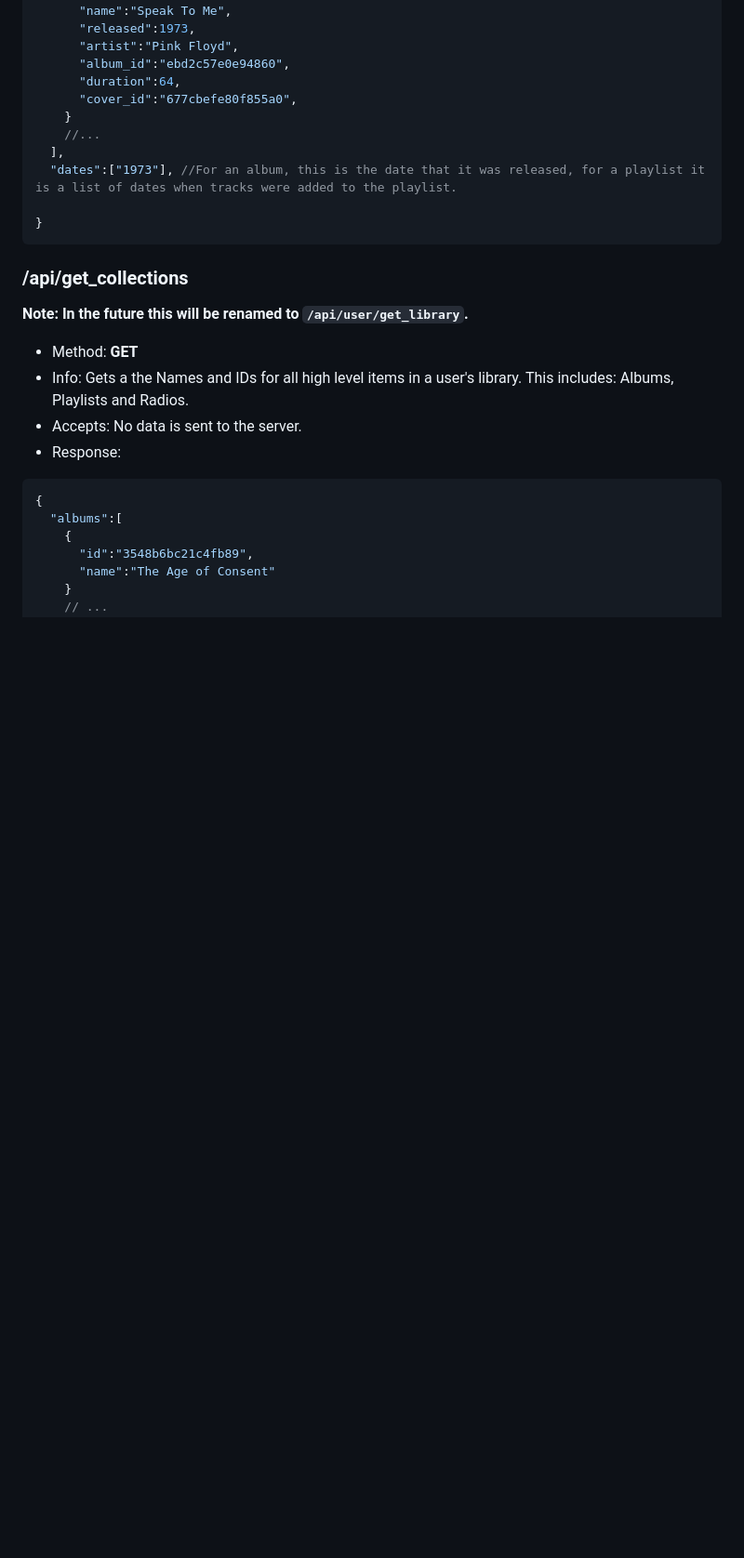
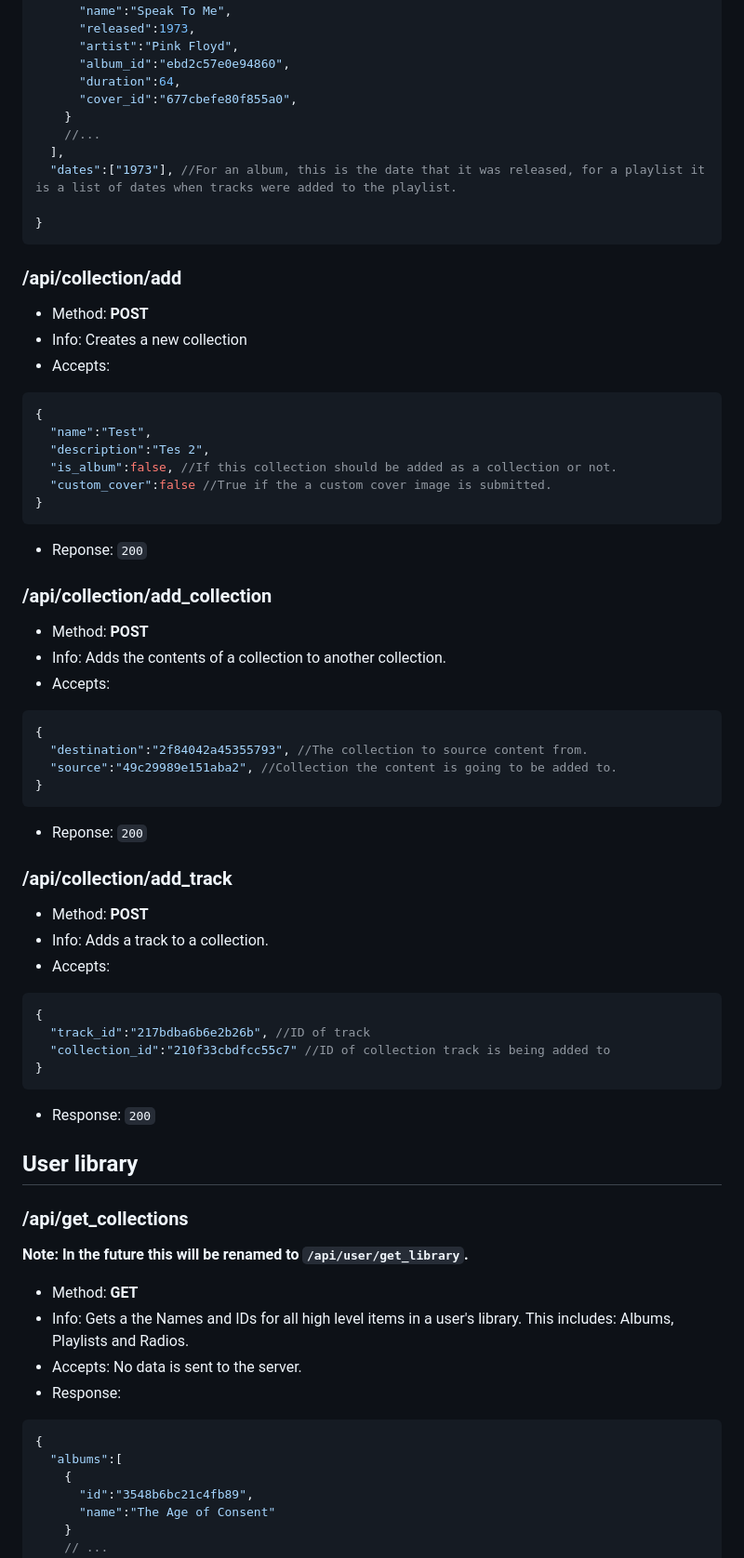
Before and after one commit to sccreeper/chime, a Markdown page: API.md, the part around one of its changes. Shown at 93% size. GitHub-like rendering; blank space fills up the shorter version.

````diff
--- a/API.md
+++ b/API.md
@@ -94,6 +102,49 @@ Contains all information about all API endpoints.
 
 }
 ```
+
+### /api/collection/add
+
+- Method: **POST**
+- Info: Creates a new collection
+- Accepts:
+```json
+{
+  "name":"Test",
+  "description":"Tes 2",
+  "is_album":false, //If this collection should be added as a collection or not.
+  "custom_cover":false //True if the a custom cover image is submitted.
+}
+```
+- Reponse: `200`
+
+### /api/collection/add_collection
+
+- Method: **POST**
+- Info: Adds the contents of a collection to another collection.
+- Accepts:
+```json
+{
+  "destination":"2f84042a45355793", //The collection to source content from.
+  "source":"49c29989e151aba2", //Collection the content is going to be added to.
+}
+```
+- Reponse: `200`
+
+### /api/collection/add_track
+
+- Method: **POST**
+- Info: Adds a track to a collection.
+- Accepts:
+```json
+{
+  "track_id":"217bdba6b6e2b26b", //ID of track
+  "collection_id":"210f33cbdfcc55c7" //ID of collection track is being added to
+}
+```
+- Response: `200`
+
+## User library
 
 ### /api/get_collections
 
````
Also changed, not shown: other parts of API.md (+37 -5 lines).
